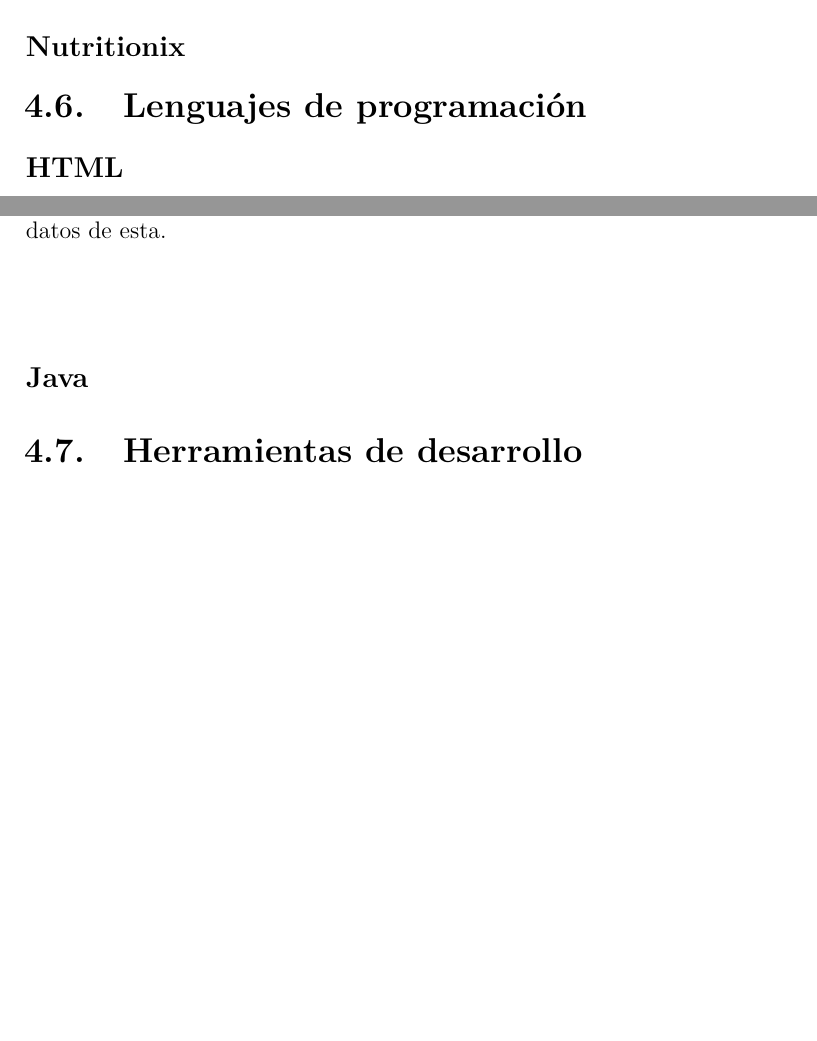
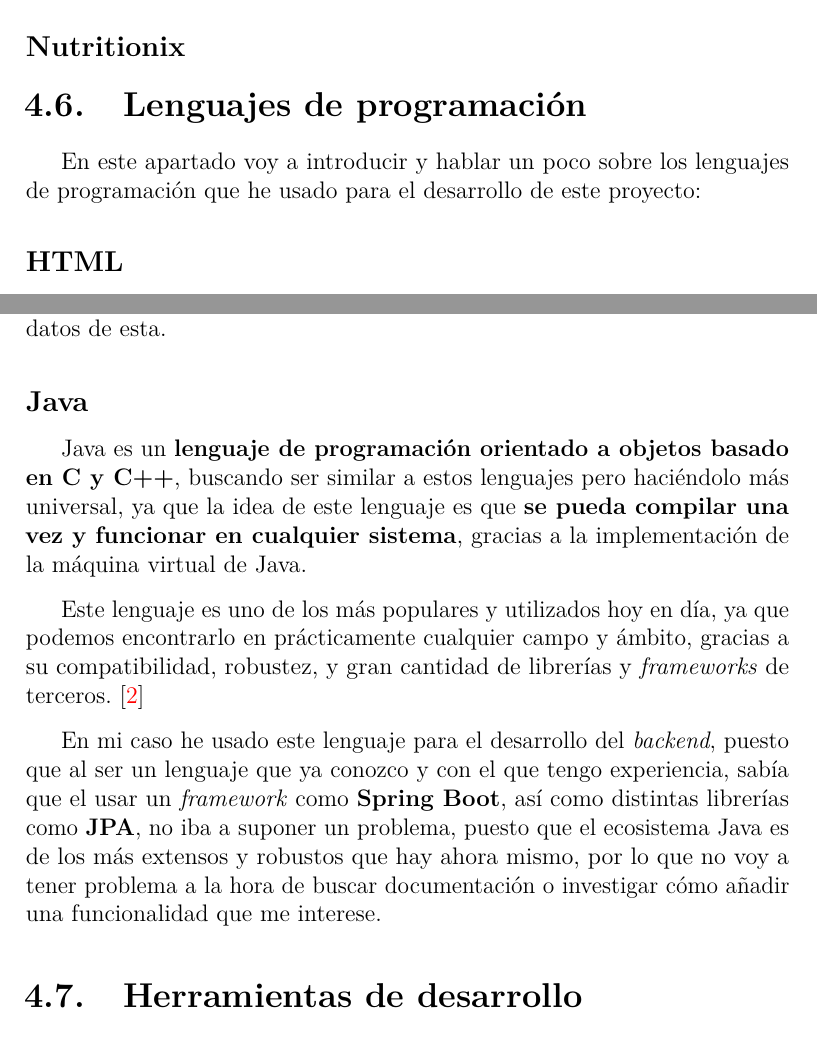
Before and after one commit to alvaromanjon/NutriMenu, a LaTeX book (docs/memoria.tex, which reads docs/tex/4_Tecnicas_y_herramientas.tex): two parts of pages 21 and 23 of 32, joined at a grey line, cut so that both start at the same text, the shorter picture padded with empty space. Compiled offline with pdfLaTeX.

Commit message:
docs: Add docs for Java (#32)

```diff
--- a/docs/tex/4_Tecnicas_y_herramientas.tex
+++ b/docs/tex/4_Tecnicas_y_herramientas.tex
@@ -106,7 +106,7 @@ He decidido usar esta herramienta ya que facilita bastante la conexión e integr
 
 \section{Lenguajes de programación}
 
-% TODO: Hacer esta parte %
+En este apartado voy a introducir y hablar un poco sobre los lenguajes de programación que he usado para el desarrollo de este proyecto:
 
 \subsection{HTML}
 
@@ -134,7 +134,11 @@ Al ser un lenguaje de programación con funcionalidad completa, no sólo se usa
 
 \subsection{Java}
 
-% TODO: Hacer esta parte %
+Java es un \textbf{lenguaje de programación orientado a objetos basado en C y C++}, buscando ser similar a estos lenguajes pero haciéndolo más universal, ya que la idea de este lenguaje es que \textbf{se pueda compilar una vez y funcionar en cualquier sistema}, gracias a la implementación de la máquina virtual de Java.
+
+ Este lenguaje es uno de los más populares y utilizados hoy en día, ya que podemos encontrarlo en prácticamente cualquier campo y ámbito, gracias a su compatibilidad, robustez, y gran cantidad de librerías y \textit{frameworks} de terceros. \cite{aws:java}
+
+ En mi caso he usado este lenguaje para el desarrollo del \textit{backend}, puesto que al ser un lenguaje que ya conozco y con el que tengo experiencia, sabía 	que el usar un \textit{framework} como \textbf{Spring Boot}, así como distintas librerías como \textbf{JPA}, no iba a suponer un problema, puesto que el ecosistema Java es de los más extensos y robustos que hay ahora mismo, por lo que no voy a tener problema a la hora de buscar documentación o investigar cómo añadir una funcionalidad que me interese.
 
 \section{Herramientas de desarrollo}
 
```
Also changed, not shown: docs/bibliografia.bib (+8 -0 lines), docs/memoria.pdf.
